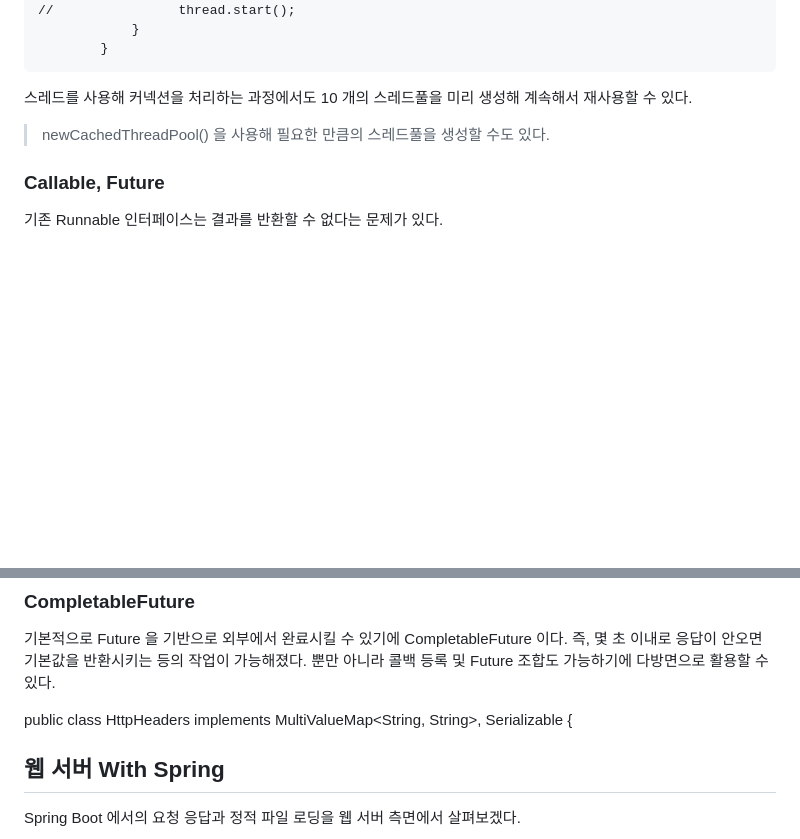
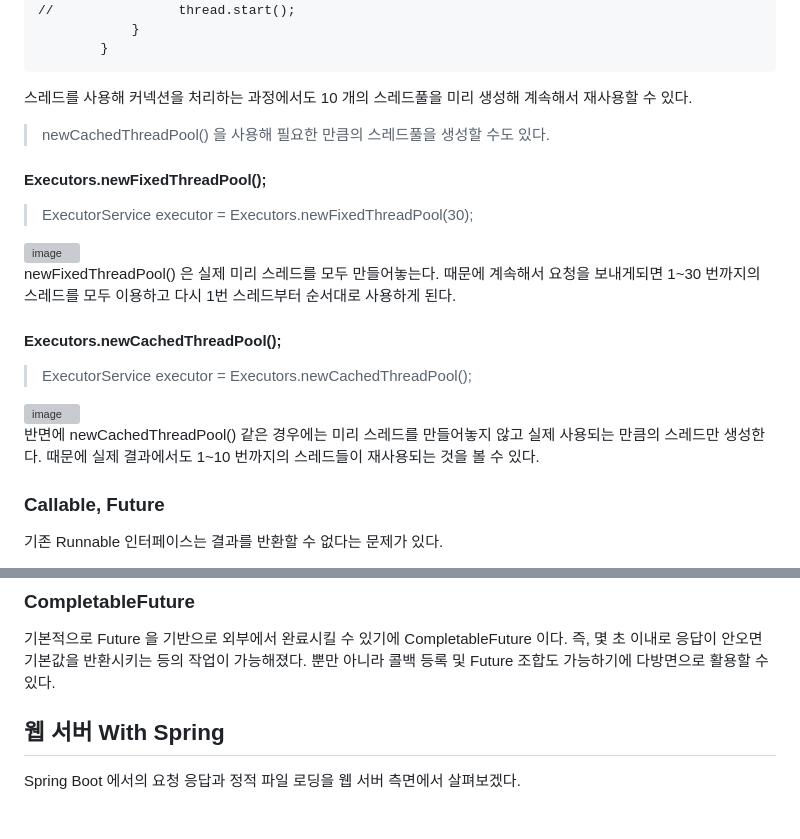
Before and after one commit to softeerbootcamp4th/be-was-2024, a Markdown page: README.md, 2 parts joined by grey strips. Rendered like a GitHub page; blank space fills up the shorter version; grey boxes are pictures that could not be loaded.

Commit message:
docs: Readme 스레드 내용 추가

```diff
--- a/README.md
+++ b/README.md
@@ -209,6 +209,22 @@ ThreadPool 은 매번 스레드를 시작 및 종료하는 것이 아니라 미
 
 > newCachedThreadPool() 을 사용해 필요한 만큼의 스레드풀을 생성할 수도 있다.
 
+#### Executors.newFixedThreadPool();
+
+> ExecutorService executor = Executors.newFixedThreadPool(30);
+
+<img width="1050" alt="image" src="https://github.com/min9805/min9805.github.io/assets/56664567/bfdb0bda-4392-4130-8bef-32ee738567ab">
+
+newFixedThreadPool() 은 실제 미리 스레드를 모두 만들어놓는다. 때문에 계속해서 요청을 보내게되면 1~30 번까지의 스레드를 모두 이용하고 다시 1번 스레드부터 순서대로 사용하게 된다.
+
+#### Executors.newCachedThreadPool();
+
+> ExecutorService executor = Executors.newCachedThreadPool();
+
+<img width="1058" alt="image" src="https://github.com/min9805/min9805.github.io/assets/56664567/7727b9d4-e052-4599-96fe-4e77ee49e075">
+
+반면에 newCachedThreadPool() 같은 경우에는 미리 스레드를 만들어놓지 않고 실제 사용되는 만큼의 스레드만 생성한다. 때문에 실제 결과에서도 1~10 번까지의 스레드들이 재사용되는 것을 볼 수 있다.
+
 ### Callable, Future
 
 기존 Runnable 인터페이스는 결과를 반환할 수 없다는 문제가 있다.
@@ -249,8 +265,6 @@ public interface Future<V> {
 기본적으로 Future 을 기반으로 외부에서 완료시킬 수 있기에 CompletableFuture 이다.
 즉, 몇 초 이내로 응답이 안오면 기본값을 반환시키는 등의 작업이 가능해졌다.
 뿐만 아니라 콜백 등록 및 Future 조합도 가능하기에 다방면으로 활용할 수 있다.
-
-public class HttpHeaders implements MultiValueMap<String, String>, Serializable {
 
 ## 웹 서버 With Spring
 
```
